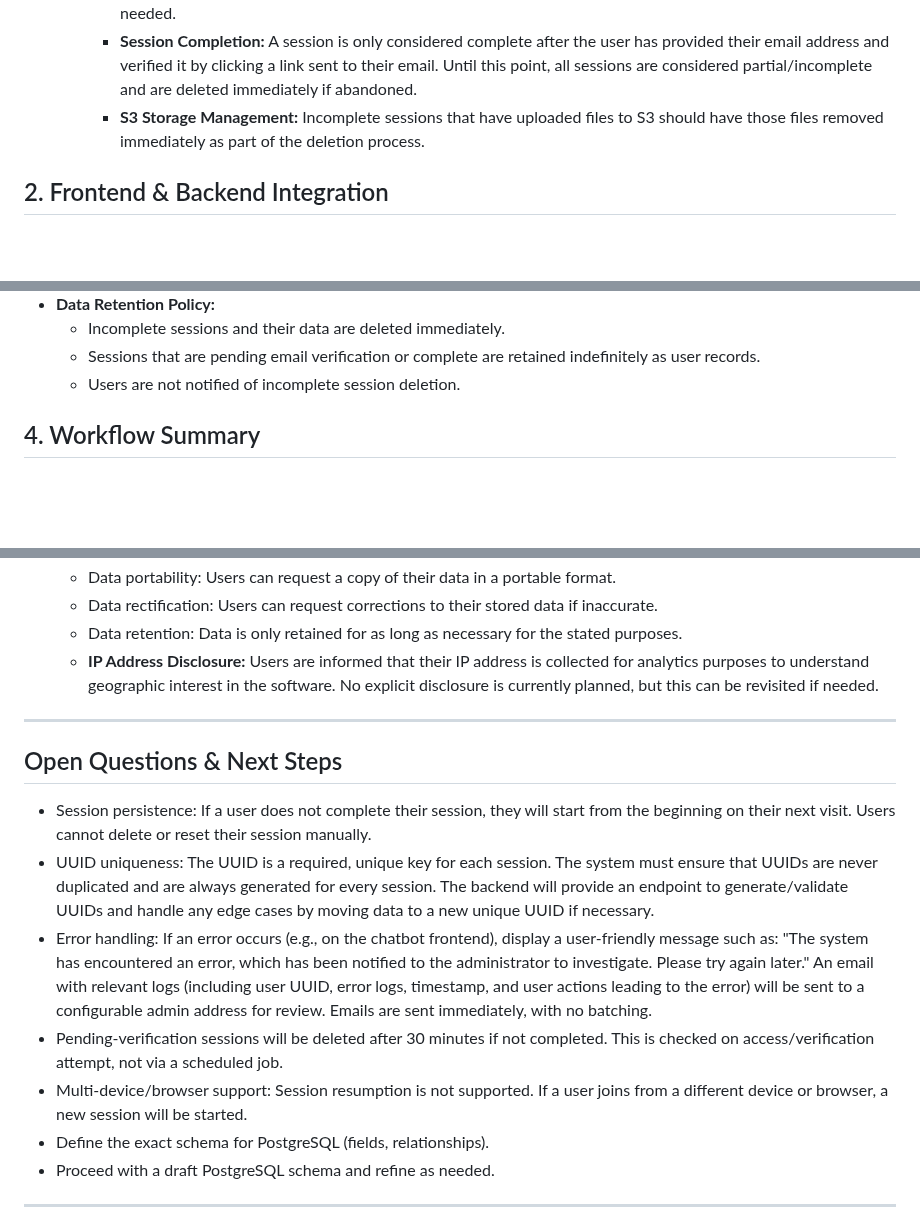
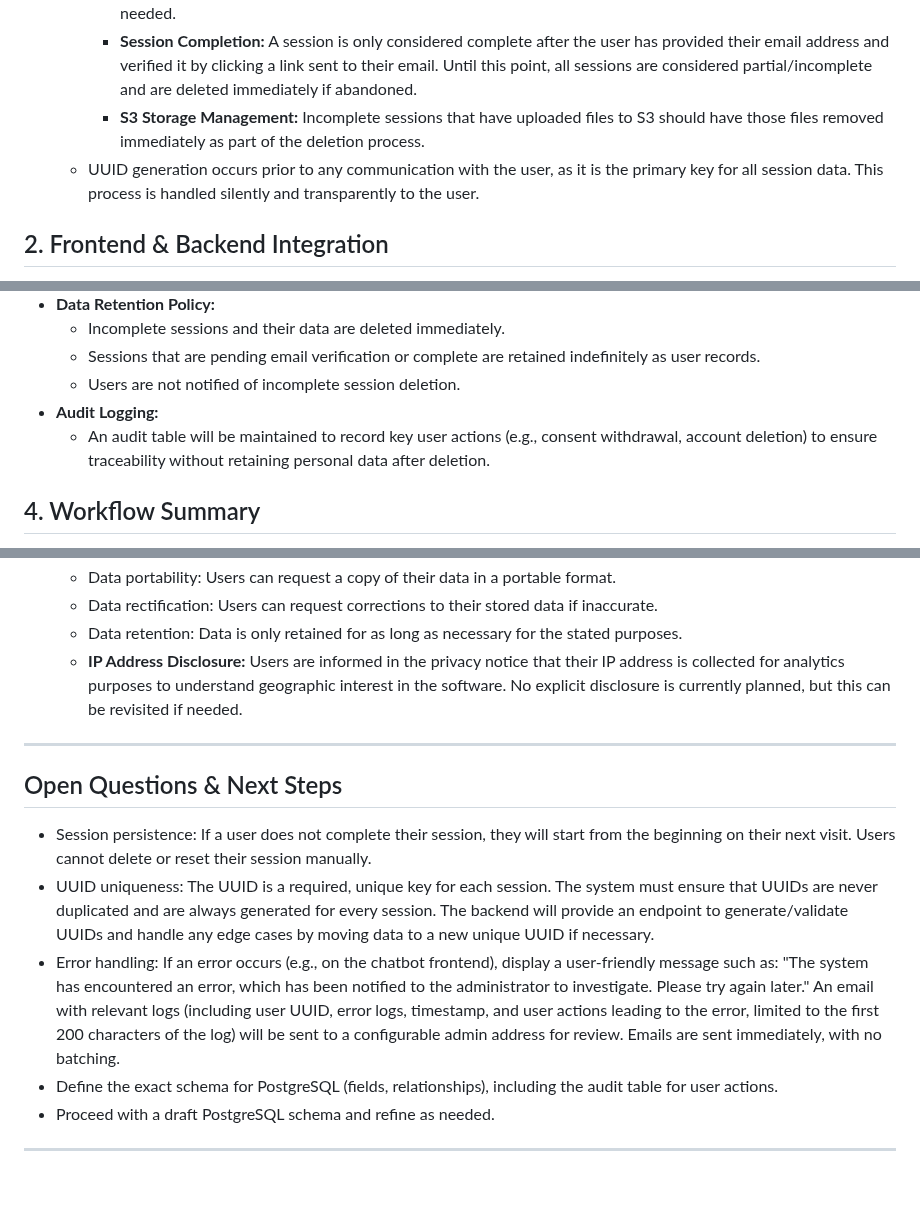
Before and after one commit to safqore/maria-ai-agent, a Markdown page: prompts/User Session.md, 3 parts joined by grey strips. GitHub-like rendering; blank space fills up the shorter version.

Commit message:
Update to user session

```diff
--- a/prompts/User Session.md
+++ b/prompts/User Session.md
@@ -12,6 +12,7 @@
     - Incomplete sessions and their data are deleted immediately. No housekeeping jobs or user prompts are needed.
     - **Session Completion:** A session is only considered complete after the user has provided their email address and verified it by clicking a link sent to their email. Until this point, all sessions are considered partial/incomplete and are deleted immediately if abandoned.
     - **S3 Storage Management:** Incomplete sessions that have uploaded files to S3 should have those files removed immediately as part of the deletion process.
+  - UUID generation occurs prior to any communication with the user, as it is the primary key for all session data. This process is handled silently and transparently to the user.
 
 ## 2. Frontend & Backend Integration
 
@@ -50,6 +51,8 @@
   - Incomplete sessions and their data are deleted immediately.
   - Sessions that are pending email verification or complete are retained indefinitely as user records.
   - Users are not notified of incomplete session deletion.
+- **Audit Logging:**
+  - An audit table will be maintained to record key user actions (e.g., consent withdrawal, account deletion) to ensure traceability without retaining personal data after deletion.
 
 ## 4. Workflow Summary
 
@@ -72,7 +75,7 @@
   - Data portability: Users can request a copy of their data in a portable format.
   - Data rectification: Users can request corrections to their stored data if inaccurate.
   - Data retention: Data is only retained for as long as necessary for the stated purposes.
-  - **IP Address Disclosure:** Users are informed that their IP address is collected for analytics purposes to understand geographic interest in the software. No explicit disclosure is currently planned, but this can be revisited if needed.
+  - **IP Address Disclosure:** Users are informed in the privacy notice that their IP address is collected for analytics purposes to understand geographic interest in the software. No explicit disclosure is currently planned, but this can be revisited if needed.
 
 ---
 
@@ -80,10 +83,8 @@
 
 - Session persistence: If a user does not complete their session, they will start from the beginning on their next visit. Users cannot delete or reset their session manually.
 - UUID uniqueness: The UUID is a required, unique key for each session. The system must ensure that UUIDs are never duplicated and are always generated for every session. The backend will provide an endpoint to generate/validate UUIDs and handle any edge cases by moving data to a new unique UUID if necessary.
-- Error handling: If an error occurs (e.g., on the chatbot frontend), display a user-friendly message such as: "The system has encountered an error, which has been notified to the administrator to investigate. Please try again later." An email with relevant logs (including user UUID, error logs, timestamp, and user actions leading to the error) will be sent to a configurable admin address for review. Emails are sent immediately, with no batching.
-- Pending-verification sessions will be deleted after 30 minutes if not completed. This is checked on access/verification attempt, not via a scheduled job.
-- Multi-device/browser support: Session resumption is not supported. If a user joins from a different device or browser, a new session will be started.
-- Define the exact schema for PostgreSQL (fields, relationships).
+- Error handling: If an error occurs (e.g., on the chatbot frontend), display a user-friendly message such as: "The system has encountered an error, which has been notified to the administrator to investigate. Please try again later." An email with relevant logs (including user UUID, error logs, timestamp, and user actions leading to the error, limited to the first 200 characters of the log) will be sent to a configurable admin address for review. Emails are sent immediately, with no batching.
+- Define the exact schema for PostgreSQL (fields, relationships), including the audit table for user actions.
 - Proceed with a draft PostgreSQL schema and refine as needed.
 
 ---
```
